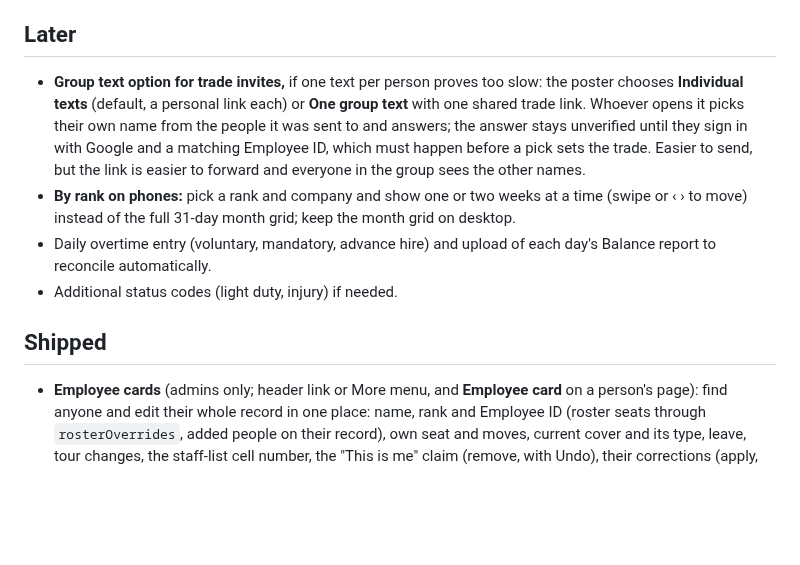
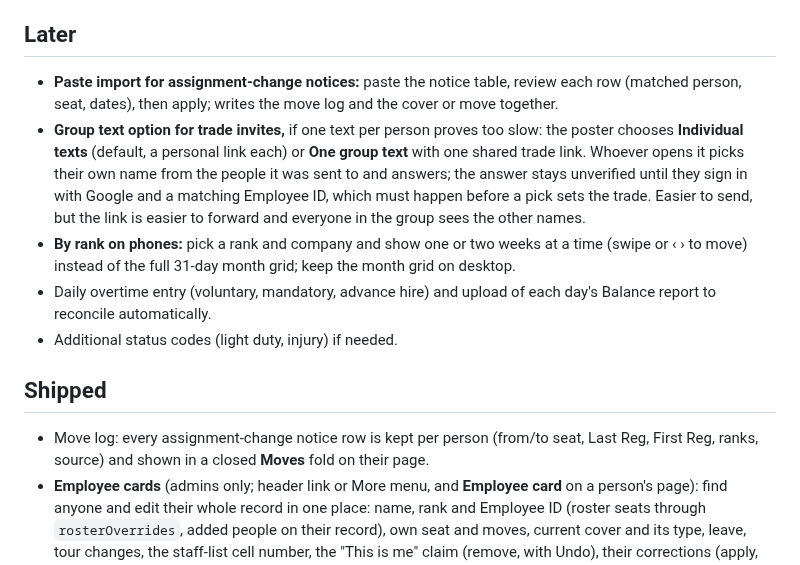
Before and after one commit to down-low/projects, a Markdown page: RELEASES.md, the part around the change. GitHub-like rendering; blank space fills up the shorter version.

Commit message:
Move log docs; Choy back in B01 from 10/15
Co-Authored-By: Claude Opus 5.5 <noreply@anthropic.com>
Claude-Session: https://claude.ai/code/session_01WBpfPE9LHRUT9E1xt39kGQ

```diff
--- a/RELEASES.md
+++ b/RELEASES.md
@@ -139,12 +139,14 @@ Most people use the tool on a phone, where a full tab bar is a lot. Each person
 - **Admin default:** an admin sets the starting tab set for new members (e.g. a "simple" preset of Schedule and Trades).
 
 ## Later
+- **Paste import for assignment-change notices:** paste the notice table, review each row (matched person, seat, dates), then apply; writes the move log and the cover or move together.
 - **Group text option for trade invites,** if one text per person proves too slow: the poster chooses **Individual texts** (default, a personal link each) or **One group text** with one shared trade link. Whoever opens it picks their own name from the people it was sent to and answers; the answer stays unverified until they sign in with Google and a matching Employee ID, which must happen before a pick sets the trade. Easier to send, but the link is easier to forward and everyone in the group sees the other names.
 - **By rank on phones:** pick a rank and company and show one or two weeks at a time (swipe or ‹ › to move) instead of the full 31-day month grid; keep the month grid on desktop.
 - Daily overtime entry (voluntary, mandatory, advance hire) and upload of each day's Balance report to reconcile automatically.
 - Additional status codes (light duty, injury) if needed.
 
 ## Shipped
+- Move log: every assignment-change notice row is kept per person (from/to seat, Last Reg, First Reg, ranks, source) and shown in a closed **Moves** fold on their page.
 - **Employee cards** (admins only; header link or More menu, and **Employee card** on a person's page): find anyone and edit their whole record in one place: name, rank and Employee ID (roster seats through `rosterOverrides`, added people on their record), own seat and moves, current cover and its type, leave, tour changes, the staff-list cell number, the "This is me" claim (remove, with Undo), their corrections (apply, dismiss, reopen, delete), and a history of every record touching them with Edit and Delete. Members and viewers never see it. The screen opens on a roster: rank tiles with headcounts that filter a sortable, paged table with a column chooser and a status quick edit.
 - Corrections: **Something wrong?** on every person page and **Verify my info** after "This is me" (also on your own page). Members send fixes (seat, leave / WE, covering / acting / shadowing, tour, Employee ID, own cell number, other); a "This is me" station or tour that differs from the roster sends one automatically. Admins see them under **Corrections** (count on the header link and menu); **Apply** opens the person's page with the edit form filled in and marks it applied on save; a cell number goes straight into the admin-only contacts.
 - Google sign-in, My page, Admin; claim-and-approve, and requests from people not on the vacancy list.
```
Also changed, not shown: 1 other file.
